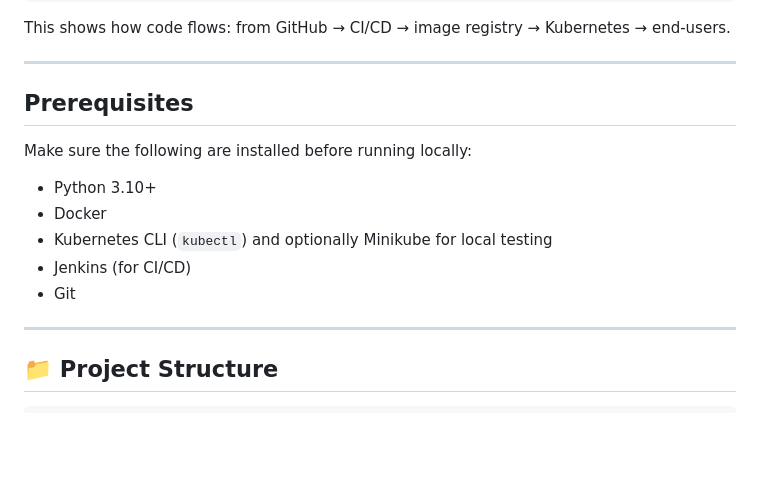
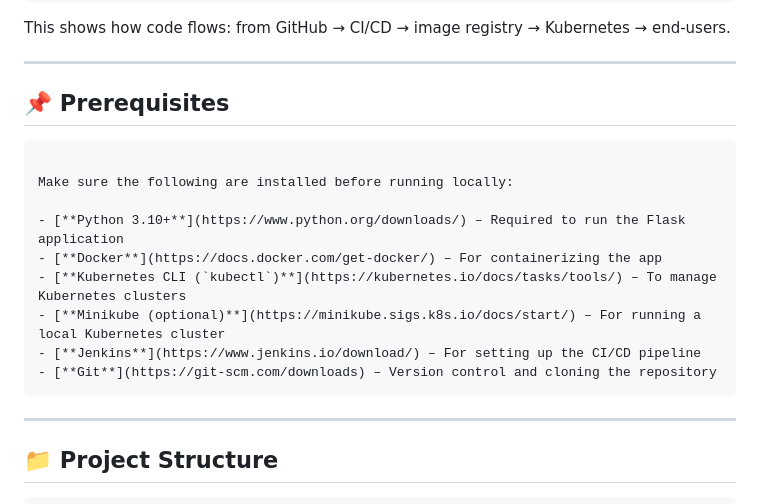
Before and after one commit to heisenberg234web/ticketbookingapp-devops, a Markdown page: README.md, the part around the change. GitHub-like rendering; blank space fills up the shorter version.

````diff
--- a/README.md
+++ b/README.md
@@ -82,15 +82,19 @@ This shows how code flows: from GitHub → CI/CD → image registry → Kubernet
 
 ---
 
-## Prerequisites
+## 📌 Prerequisites
+```
 
 Make sure the following are installed before running locally:
 
-- Python 3.10+
-- Docker
-- Kubernetes CLI (`kubectl`) and optionally Minikube for local testing
-- Jenkins (for CI/CD)
-- Git
+- [**Python 3.10+**](https://www.python.org/downloads/) – Required to run the Flask application
+- [**Docker**](https://docs.docker.com/get-docker/) – For containerizing the app
+- [**Kubernetes CLI (`kubectl`)**](https://kubernetes.io/docs/tasks/tools/) – To manage Kubernetes clusters
+- [**Minikube (optional)**](https://minikube.sigs.k8s.io/docs/start/) – For running a local Kubernetes cluster
+- [**Jenkins**](https://www.jenkins.io/download/) – For setting up the CI/CD pipeline
+- [**Git**](https://git-scm.com/downloads) – Version control and cloning the repository
+```
+
 
 ---
 
````
